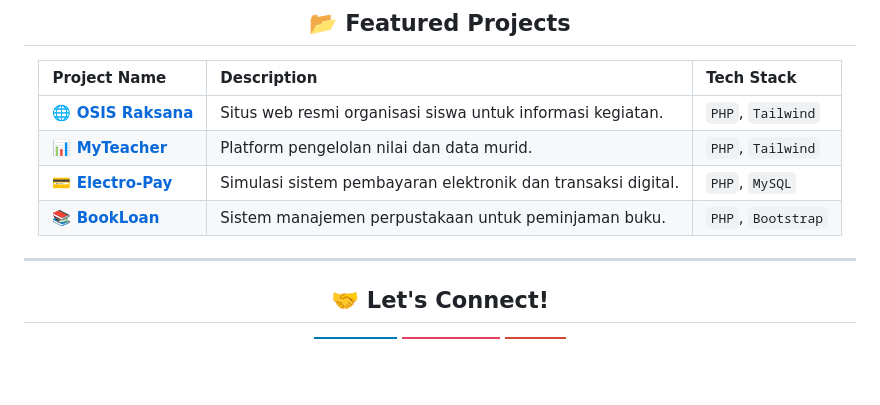
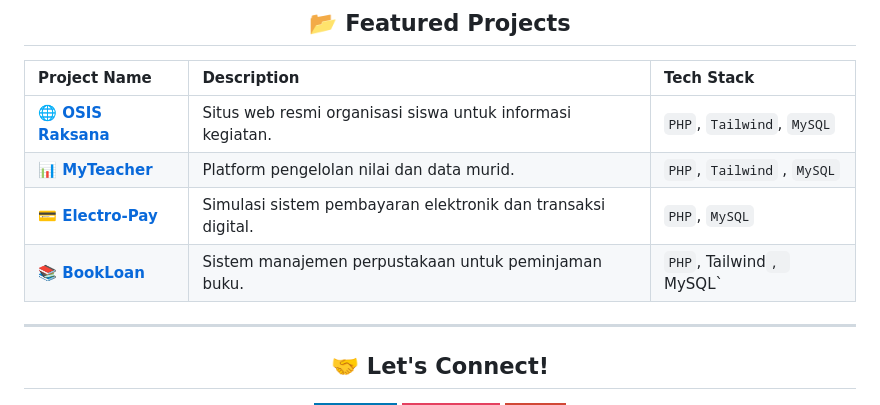
Before and after one commit to ellodikia/ellodikia, a Markdown page: README.md, the part around the change. Drawn GitHub-style; badges without logos; blank space fills up the shorter version.

```diff
--- a/README.md
+++ b/README.md
@@ -69,10 +69,10 @@ Saya adalah siswa **SMK Jurusan RPL** yang bersemangat dalam dunia pemrograman.
 
 | Project Name | Description | Tech Stack |
 | :--- | :--- | :--- |
-| **<a href="https://osisraksana.gt.tc/">🌐 OSIS Raksana</a>** | Situs web resmi organisasi siswa untuk informasi kegiatan. | `PHP`, `Tailwind` |
-| **<a href="https://my-teacher.ct.ws/">📊 MyTeacher</a>** | Platform pengelolan nilai dan data murid. | `PHP`, `Tailwind` |
+| **<a href="https://osisraksana.gt.tc/">🌐 OSIS Raksana</a>** | Situs web resmi organisasi siswa untuk informasi kegiatan. | `PHP`, `Tailwind`, `MySQL`  |
+| **<a href="https://my-teacher.ct.ws/">📊 MyTeacher</a>** | Platform pengelolan nilai dan data murid. | `PHP`, `Tailwind` , `MySQL` |
 | **<a href="https://electro-pay.ct.ws/">💳 Electro-Pay</a>** | Simulasi sistem pembayaran elektronik dan transaksi digital. | `PHP`, `MySQL` |
-| **<a href="https://bookloan.ct.ws/">📚 BookLoan</a>** | Sistem manajemen perpustakaan untuk peminjaman buku. | `PHP`, `Bootstrap` |
+| **<a href="https://bookloan.ct.ws/">📚 BookLoan</a>** | Sistem manajemen perpustakaan untuk peminjaman buku. | `PHP`, Tailwind`, `MySQL` |
 
 ---
 
```
